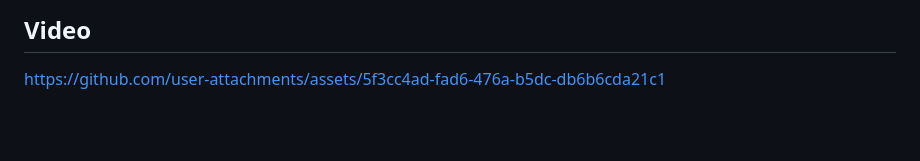
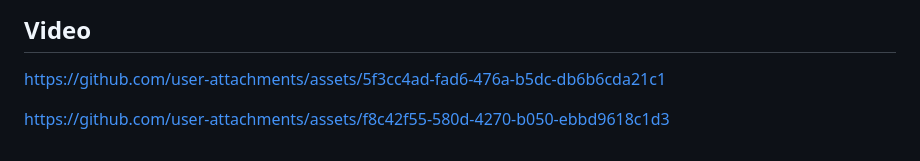
Before and after one commit to DarshanPatel311/chat__app, a Markdown page: README.md, the part around the change. GitHub-like rendering; blank space fills up the shorter version.

```diff
--- a/README.md
+++ b/README.md
@@ -132,3 +132,6 @@ firebase_messaging: Push notifications.
 ## Video
 
 https://github.com/user-attachments/assets/5f3cc4ad-fad6-476a-b5dc-db6b6cda21c1
+
+
+https://github.com/user-attachments/assets/f8c42f55-580d-4270-b050-ebbd9618c1d3
```
